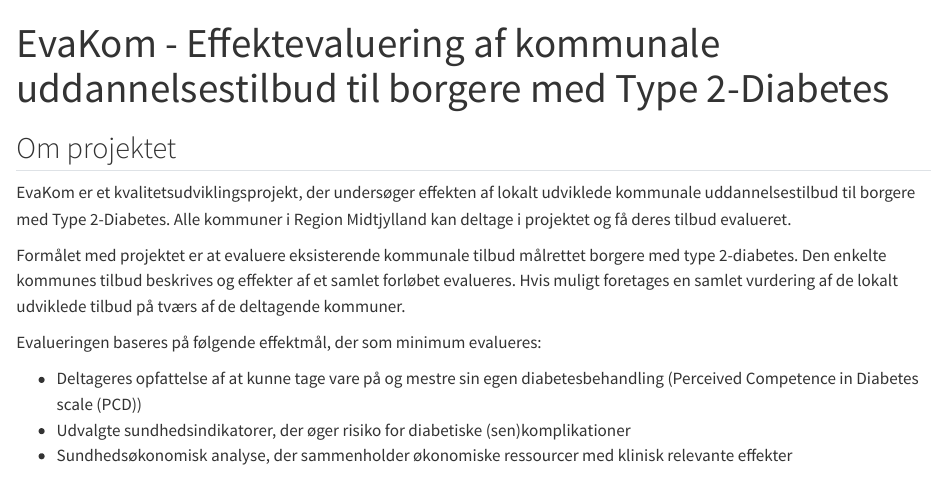
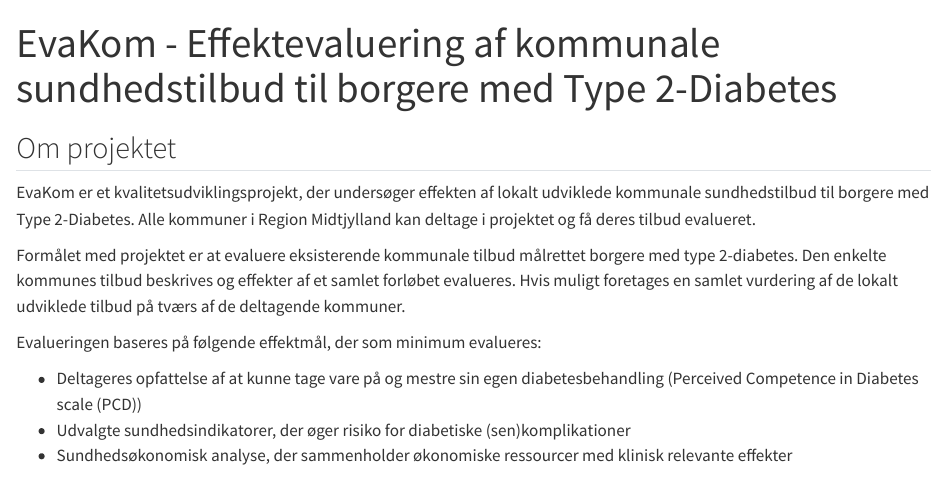
Before and after one commit to steno-aarhus/evakom, a Quarto document (index.qmd): the page in a window 1100 px wide, from its top. Rendered offline with R 4.5, knitr and Pandoc in place of Quarto, with nearby package versions; drawn as R Markdown's standard HTML page in place of the format the file asks for.

Commit message:
changed uddannelsestilbud to sundhedstilbud

```diff
--- a/index.qmd
+++ b/index.qmd
@@ -1,11 +1,11 @@
 ---
-title: "EvaKom - Effektevaluering af kommunale uddannelsestilbud til borgere med Type 2-Diabetes"
+title: "EvaKom - Effektevaluering af kommunale sundhedstilbud til borgere med Type 2-Diabetes"
 ---
 
 ## Om projektet
 
 EvaKom er et kvalitetsudviklingsprojekt, der undersøger effekten af
-lokalt udviklede kommunale uddannelsestilbud til borgere med Type
+lokalt udviklede kommunale sundhedstilbud til borgere med Type
 2-Diabetes. Alle kommuner i Region Midtjylland kan deltage i projektet
 og få deres tilbud evalueret.
 
```
